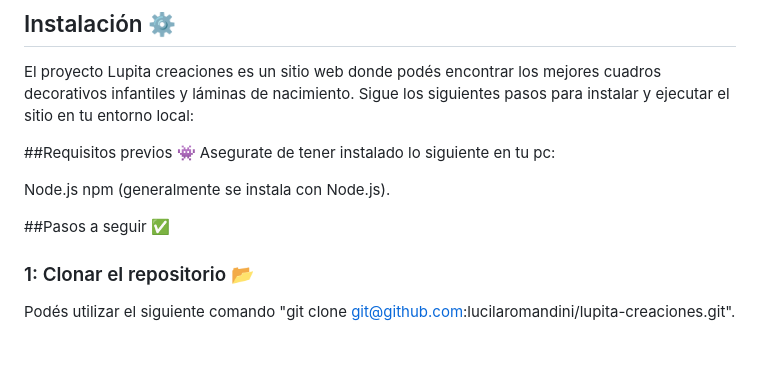
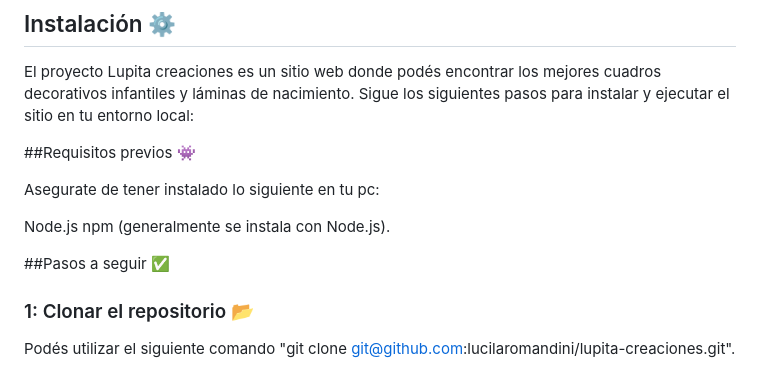
Before and after one commit to lucilaromandini/lupita-creaciones, a Markdown page: README.md, the part around the change. GitHub-like rendering; blank space fills up the shorter version.

Commit message:
espaciados en el readme

```diff
--- a/README.md
+++ b/README.md
@@ -62,8 +62,8 @@ En cuanto al footer, se modificó bastante, ya que en los bocetos originales el
 El proyecto Lupita creaciones es un sitio web donde podés encontrar los mejores cuadros decorativos infantiles y láminas de nacimiento. Sigue los siguientes pasos para instalar y ejecutar el sitio en tu entorno local:
 
 
+##Requisitos previos 👾
 
-##Requisitos previos 👾
 Asegurate de tener instalado lo siguiente en tu pc:
 
 Node.js
@@ -71,6 +71,7 @@ npm (generalmente se instala con Node.js).
 
 
 ##Pasos a seguir ✅
+
 ### 1: Clonar el repositorio 📂
 Podés utilizar el siguiente comando "git clone git@github.com:lucilaromandini/lupita-creaciones.git".
 ### 2: Reinstalar dependencias 🔧
```
